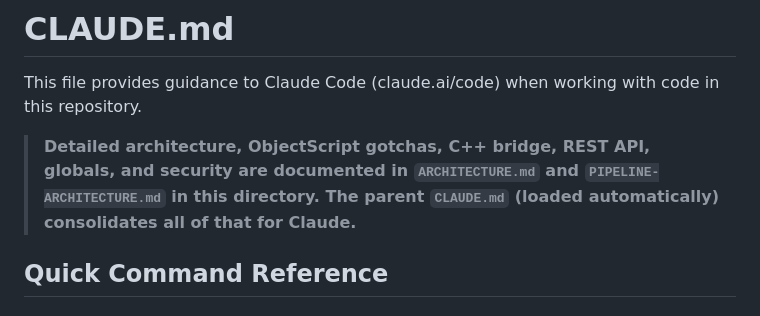
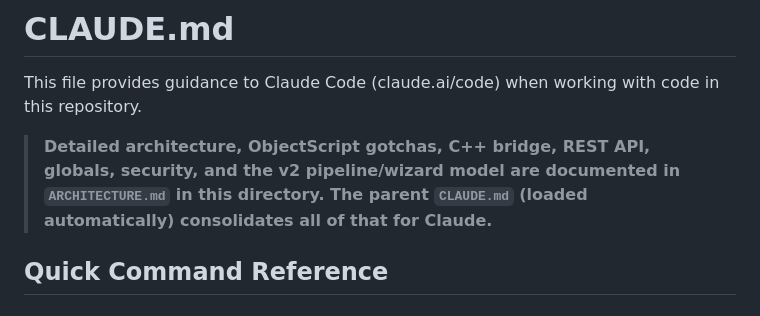
Before and after one commit to GiornoRetr0/iris-opcua, a Markdown page: CLAUDE.md, the part around the change. GitHub-like rendering.

```diff
--- a/CLAUDE.md
+++ b/CLAUDE.md
@@ -2,7 +2,7 @@
 
 This file provides guidance to Claude Code (claude.ai/code) when working with code in this repository.
 
-> **Detailed architecture, ObjectScript gotchas, C++ bridge, REST API, globals, and security are documented in `ARCHITECTURE.md` and `PIPELINE-ARCHITECTURE.md` in this directory. The parent `CLAUDE.md` (loaded automatically) consolidates all of that for Claude.**
+> **Detailed architecture, ObjectScript gotchas, C++ bridge, REST API, globals, security, and the v2 pipeline/wizard model are documented in `ARCHITECTURE.md` in this directory. The parent `CLAUDE.md` (loaded automatically) consolidates all of that for Claude.**
 
 ## Quick Command Reference
 
```
Also changed, not shown: ARCHITECTURE.md (+37 -0 lines).
